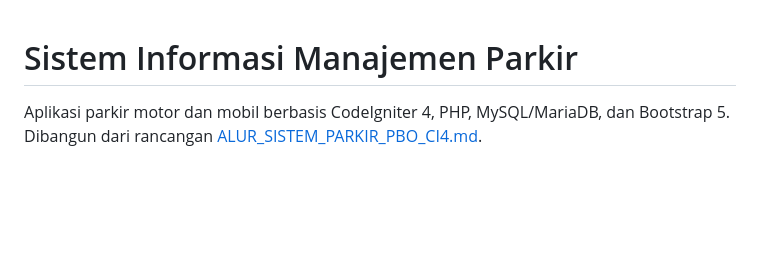
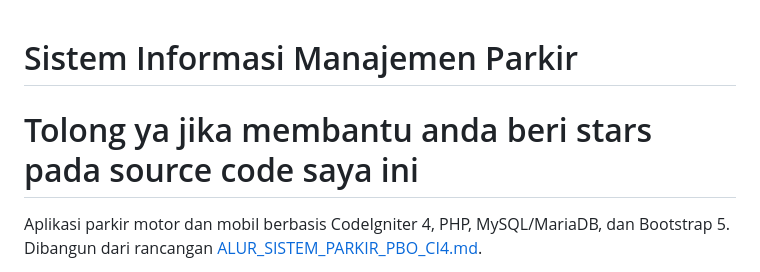
Before and after one commit to abdullahazwar/framework-codeigniter-parkirkendaraan, a Markdown page: README.md, the part around the change. GitHub-like rendering; blank space fills up the shorter version.

Commit message:
Add star request to README
Added a request for stars on the source code.

```diff
--- a/README.md
+++ b/README.md
@@ -1,4 +1,5 @@
 # Sistem Informasi Manajemen Parkir
+# Tolong ya jika membantu anda beri stars pada source code saya ini
 
 Aplikasi parkir motor dan mobil berbasis CodeIgniter 4, PHP, MySQL/MariaDB,
 dan Bootstrap 5. Dibangun dari rancangan
```
